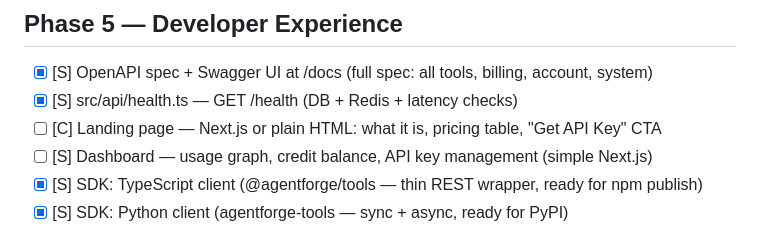
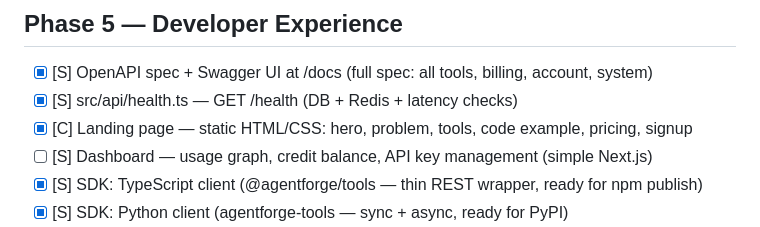
Before and after one commit to mynameisyou-cmyk/agent-tools, a Markdown page: TODO.md, the part around the change. Rendered like a GitHub page.

Commit message:
chore: mark landing page complete

```diff
--- a/TODO.md
+++ b/TODO.md
@@ -122,7 +122,7 @@ Ordered by dependency. Heartbeat works top to bottom.
 
 - [x] [S] OpenAPI spec + Swagger UI at /docs (full spec: all tools, billing, account, system)
 - [x] [S] src/api/health.ts — GET /health (DB + Redis + latency checks)
-- [ ] [C] Landing page — Next.js or plain HTML: what it is, pricing table, "Get API Key" CTA
+- [x] [C] Landing page — static HTML/CSS: hero, problem, tools, code example, pricing, signup
 - [ ] [S] Dashboard — usage graph, credit balance, API key management (simple Next.js)
 - [x] [S] SDK: TypeScript client (@agentforge/tools — thin REST wrapper, ready for npm publish)
 - [x] [S] SDK: Python client (agentforge-tools — sync + async, ready for PyPI)
```
